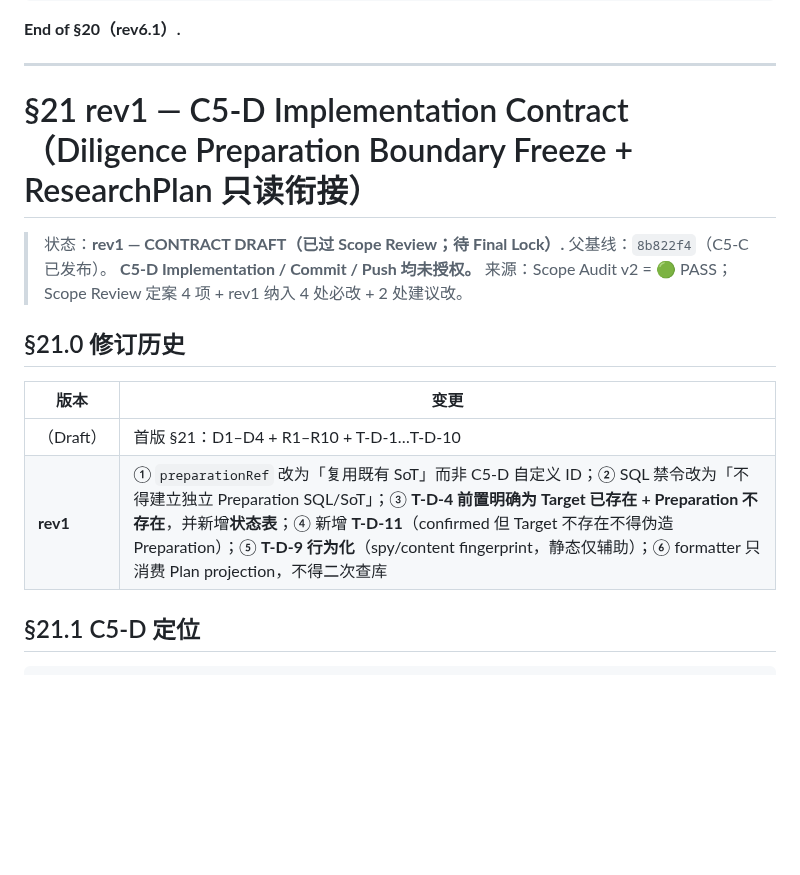
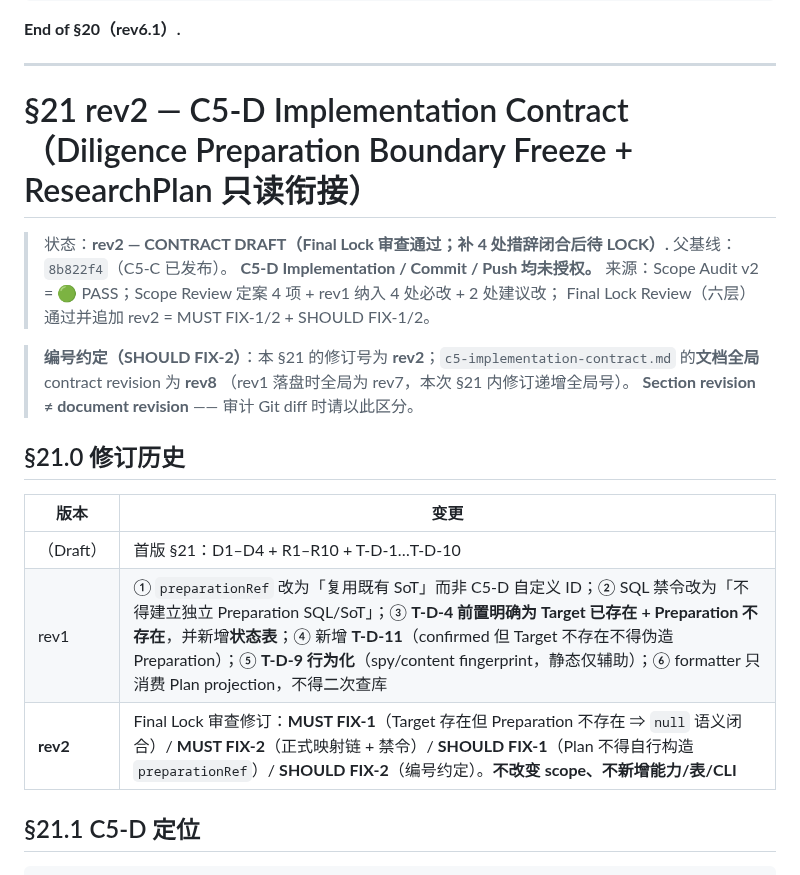
Before and after one commit to bufan528/tiancha, a Markdown page: docs/phaseC/c5-implementation-contract.md, the part around one of its changes. Drawn GitHub-style; blank space fills up the shorter version.

```diff
--- a/docs/phaseC/c5-implementation-contract.md
+++ b/docs/phaseC/c5-implementation-contract.md
@@ -1060,18 +1060,24 @@ companyName 是 Company Universe 的「展示字段」：
 
 ---
 
-# §21 rev1 — C5-D Implementation Contract（Diligence Preparation Boundary Freeze + ResearchPlan 只读衔接）
+# §21 rev2 — C5-D Implementation Contract（Diligence Preparation Boundary Freeze + ResearchPlan 只读衔接）
 
-> 状态：**rev1 — CONTRACT DRAFT（已过 Scope Review；待 Final Lock）.** 父基线：`8b822f4`（C5-C 已发布）。
+> 状态：**rev2 — CONTRACT DRAFT（Final Lock 审查通过；补 4 处措辞闭合后待 LOCK）.** 父基线：`8b822f4`（C5-C 已发布）。
 > **C5-D Implementation / Commit / Push 均未授权。**
-> 来源：Scope Audit v2 = 🟢 PASS；Scope Review 定案 4 项 + rev1 纳入 4 处必改 + 2 处建议改。
+> 来源：Scope Audit v2 = 🟢 PASS；Scope Review 定案 4 项 + rev1 纳入 4 处必改 + 2 处建议改；
+> Final Lock Review（六层）通过并追加 rev2 = MUST FIX-1/2 + SHOULD FIX-1/2。
+
+> **编号约定（SHOULD FIX-2）**：本 §21 的修订号为 **rev2**；`c5-implementation-contract.md` 的**文档全局** contract revision 为 **rev8**
+> （rev1 落盘时全局为 rev7，本次 §21 内修订递增全局号）。
+> **Section revision ≠ document revision** —— 审计 Git diff 时请以此区分。
 
 ## §21.0 修订历史
 
 | 版本 | 变更 |
 |---|---|
 | （Draft） | 首版 §21：D1–D4 + R1–R10 + T-D-1…T-D-10 |
-| **rev1** | ① `preparationRef` 改为「复用既有 SoT」而非 C5-D 自定义 ID；② SQL 禁令改为「不得建立独立 Preparation SQL/SoT」；③ **T-D-4 前置明确为 Target 已存在 + Preparation 不存在**，并新增**状态表**；④ 新增 **T-D-11**（confirmed 但 Target 不存在不得伪造 Preparation）；⑤ **T-D-9 行为化**（spy/content fingerprint，静态仅辅助）；⑥ formatter 只消费 Plan projection，不得二次查库 |
+| rev1 | ① `preparationRef` 改为「复用既有 SoT」而非 C5-D 自定义 ID；② SQL 禁令改为「不得建立独立 Preparation SQL/SoT」；③ **T-D-4 前置明确为 Target 已存在 + Preparation 不存在**，并新增**状态表**；④ 新增 **T-D-11**（confirmed 但 Target 不存在不得伪造 Preparation）；⑤ **T-D-9 行为化**（spy/content fingerprint，静态仅辅助）；⑥ formatter 只消费 Plan projection，不得二次查库 |
+| **rev2** | Final Lock 审查修订：**MUST FIX-1**（Target 存在但 Preparation 不存在 ⇒ `null` 语义闭合）/ **MUST FIX-2**（正式映射链 + 禁令）/ **SHOULD FIX-1**（Plan 不得自行构造 `preparationRef`）/ **SHOULD FIX-2**（编号约定）。**不改变 scope、不新增能力/表/CLI** |
 
 ## §21.1 C5-D 定位
 
```
Also changed, not shown: other parts of docs/phaseC/c5-implementation-contract.md (+43 -1 lines).
